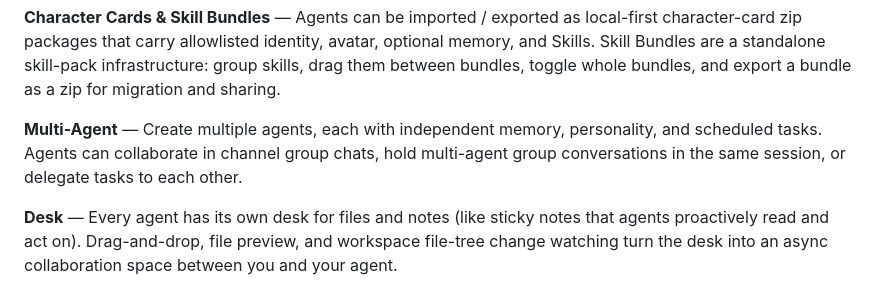
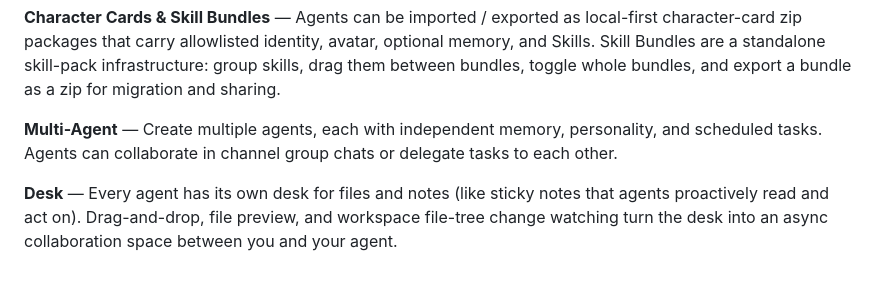
Before and after one commit to mengtian999/bitjarvis, a Markdown page: README_EN.md, the part around the change. Drawn GitHub-style.

Commit message:
docs: fix multi-agent description - desktop group chat is not new

```diff
--- a/README_EN.md
+++ b/README_EN.md
@@ -46,7 +46,7 @@ If you have used CLI or GUI agents like Claude Code, Codex, or Manus, you will f
 
 **Character Cards & Skill Bundles** — Agents can be imported / exported as local-first character-card zip packages that carry allowlisted identity, avatar, optional memory, and Skills. Skill Bundles are a standalone skill-pack infrastructure: group skills, drag them between bundles, toggle whole bundles, and export a bundle as a zip for migration and sharing.
 
-**Multi-Agent** — Create multiple agents, each with independent memory, personality, and scheduled tasks. Agents can collaborate in channel group chats, hold multi-agent group conversations in the same session, or delegate tasks to each other.
+**Multi-Agent** — Create multiple agents, each with independent memory, personality, and scheduled tasks. Agents can collaborate in channel group chats or delegate tasks to each other.
 
 **Desk** — Every agent has its own desk for files and notes (like sticky notes that agents proactively read and act on). Drag-and-drop, file preview, and workspace file-tree change watching turn the desk into an async collaboration space between you and your agent.
 
```
Also changed, not shown: README.md (+1 -1 lines).
